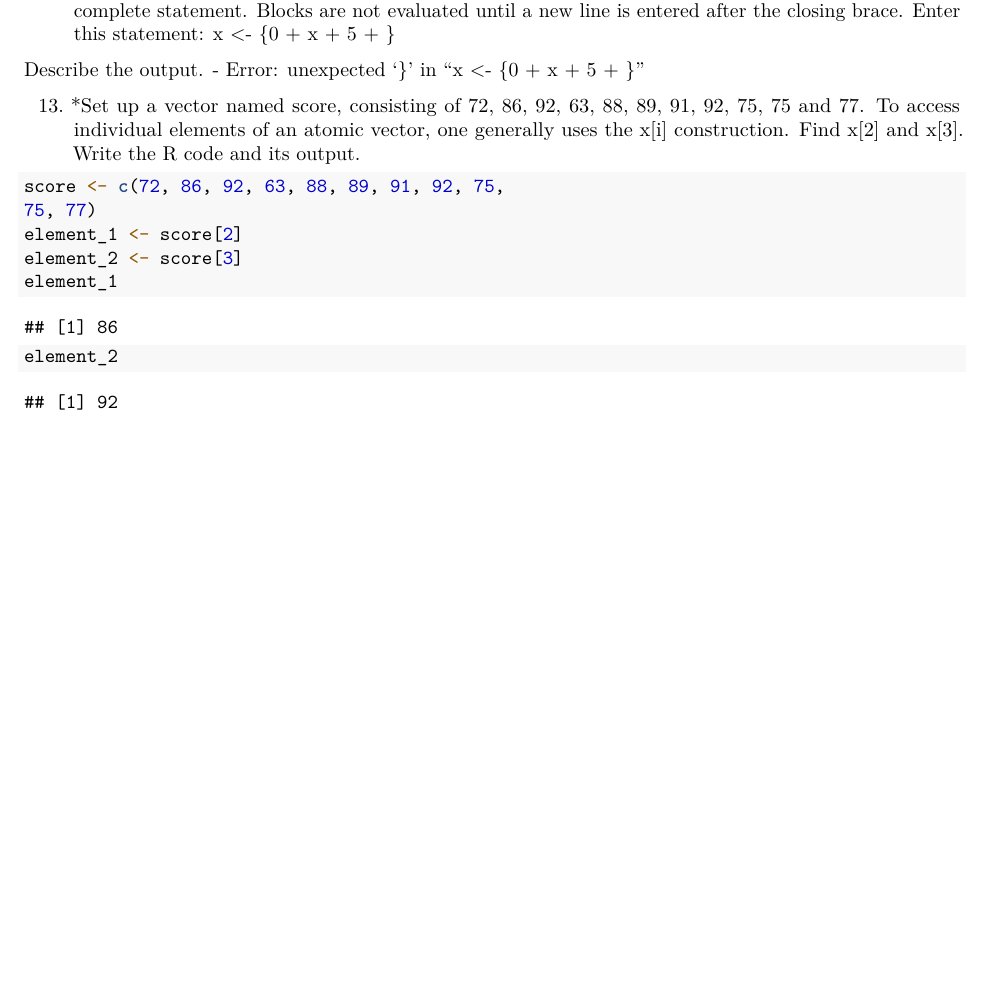
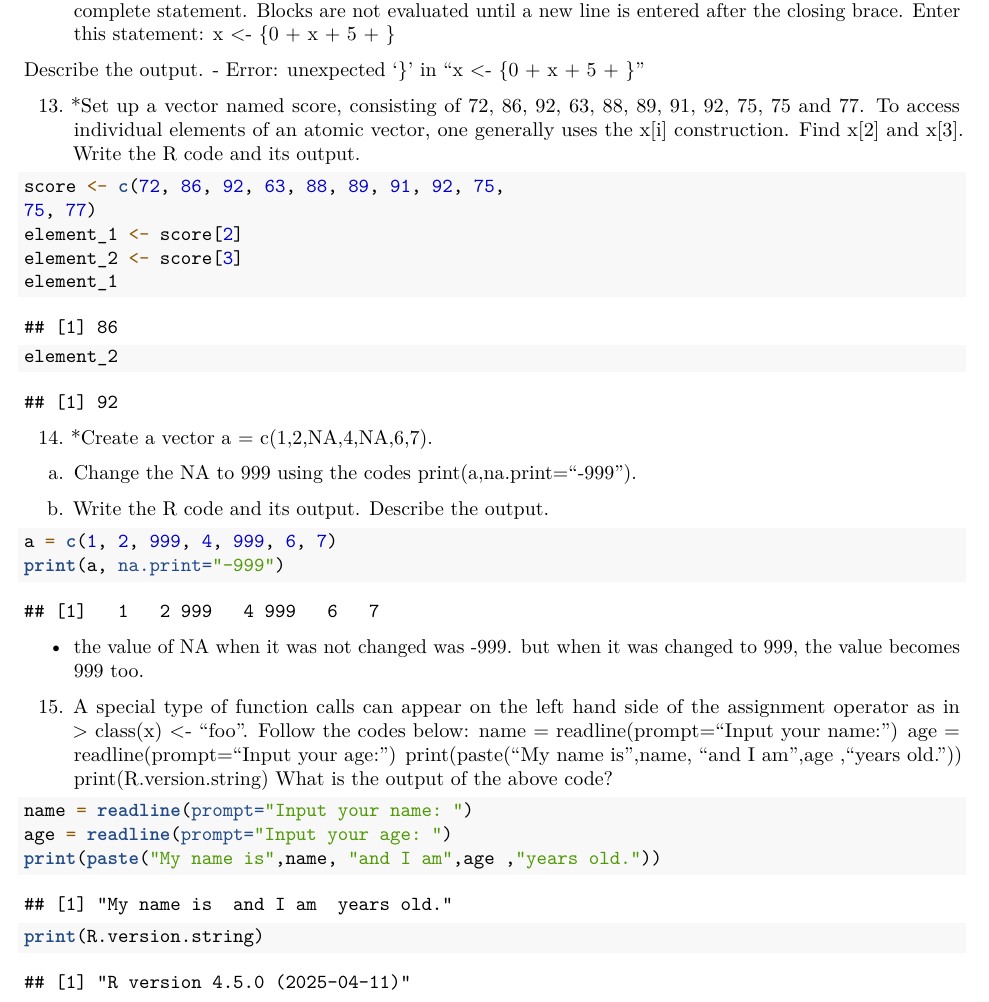
Before and after one commit to John-Lyxton-Camarista/Camarista, an R Markdown document (SampleCodes/RWorksheet_Camarista#1.Rmd): part of page 4 of 4, cut so that both start at the same text, the shorter picture padded with empty space. Rendered offline with R 4.5, knitr and Pandoc, then LaTeX, with nearby package versions.

Commit message:
second commit, finished the worksheet

````diff
--- a/SampleCodes/RWorksheet_Camarista#1.Rmd
+++ b/SampleCodes/RWorksheet_Camarista#1.Rmd
@@ -198,3 +198,28 @@ element_2 <- score[3]
 element_1
 element_2
 ```
+14. *Create a vector a = c(1,2,NA,4,NA,6,7).
+a. Change the NA to 999 using the codes print(a,na.print="-999").
+
+b. Write the R code and its output. Describe the output.
+```{r}
+a = c(1, 2, 999, 4, 999, 6, 7)
+print(a, na.print="-999")
+```
+- the value of NA when it was not changed was -999. but when it was changed to 999, the value becomes 999 too.
+
+
+15. A special type of function calls can appear on the left hand side of the assignment
+operator as in > class(x) <- "foo".
+Follow the codes below:
+name = readline(prompt="Input your name: ")
+age = readline(prompt="Input your age: ")
+print(paste("My name is",name, "and I am",age ,"years old."))
+print(R.version.string)
+What is the output of the above code?
+```{r}
+name = readline(prompt="Input your name: ")
+age = readline(prompt="Input your age: ")
+print(paste("My name is",name, "and I am",age ,"years old."))
+print(R.version.string)
+```
````
